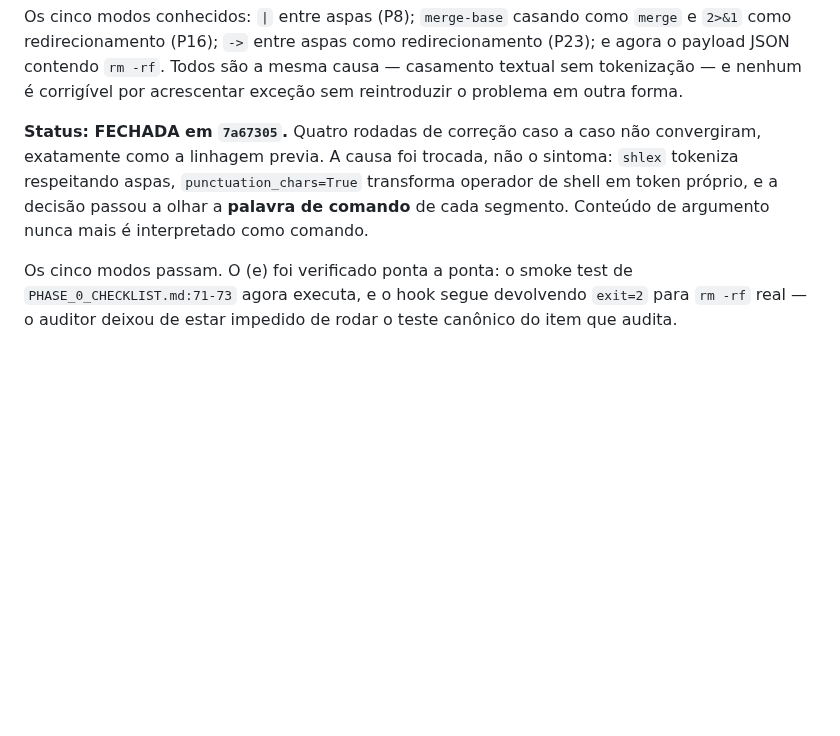
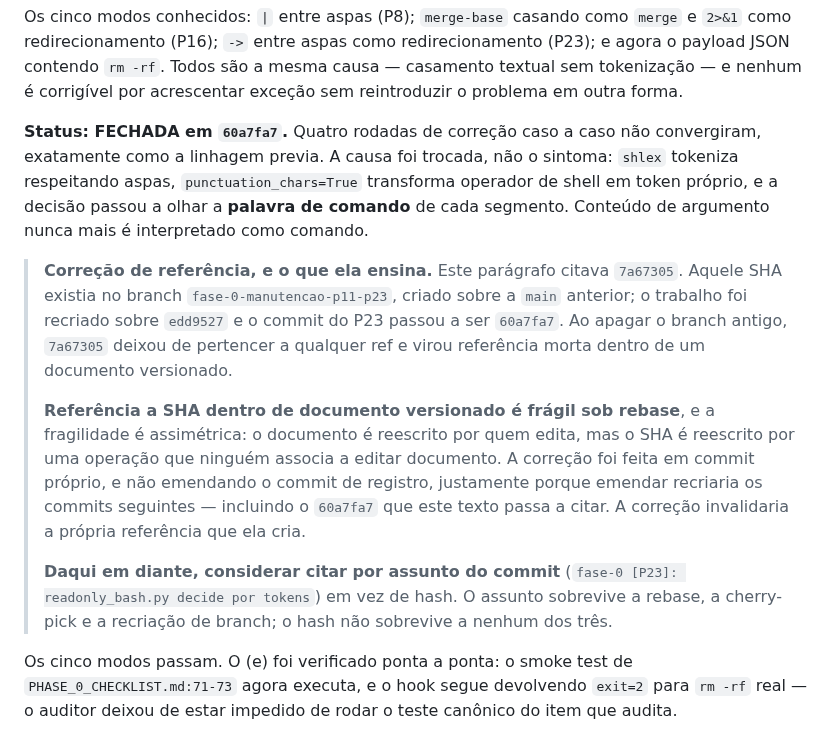
Before and after one commit to oflavioc/aurora-cyber-range, a Markdown page: docs/progress/fase_0.md, the part around the change. Drawn GitHub-style; blank space fills up the shorter version.

Commit message:
fase-0: corrige referencia de SHA morta no registro do P23
O paragrafo citava 7a67305, commit do branch fase-0-manutencao-p11-p23, criado
sobre a main anterior. O trabalho foi recriado sobre edd9527 e o commit do P23
passou a ser 60a7fa7; ao apagar o branch antigo, 7a67305 deixou de pertencer a
qualquer ref e virou referencia morta dentro de documento versionado.

Commit proprio, nao emenda: emendar o commit de registro recriaria os commits
seguintes, incluindo o 60a7fa7 que o texto passa a citar. A correcao
invalidaria a propria referencia que ela cria.

Registra a licao junto da correcao: referencia a SHA em documento versionado e
fragil sob rebase, e a fragilidade e assimetrica — o documento e reescrito por
quem edita, mas o SHA e reescrito por uma operacao que ninguem associa a editar
documento. Daqui em diante, considerar citar por assunto do commit: o assunto
sobrevive a rebase, cherry-pick e recriacao de branch; o hash nao sobrevive a
nenhum dos tres.

Co-Authored-By: Claude Opus 5 <noreply@anthropic.com>

```diff
--- a/docs/progress/fase_0.md
+++ b/docs/progress/fase_0.md
@@ -785,7 +785,13 @@ O auditor está estruturalmente impedido de executar o teste canônico do item 4
 
 Os cinco modos conhecidos: `|` entre aspas (P8); `merge-base` casando como `merge` e `2>&1` como redirecionamento (P16); `->` entre aspas como redirecionamento (P23); e agora o payload JSON contendo `rm -rf`. Todos são a mesma causa — casamento textual sem tokenização — e nenhum é corrigível por acrescentar exceção sem reintroduzir o problema em outra forma.
 
-**Status: FECHADA em `7a67305`.** Quatro rodadas de correção caso a caso não convergiram, exatamente como a linhagem previa. A causa foi trocada, não o sintoma: `shlex` tokeniza respeitando aspas, `punctuation_chars=True` transforma operador de shell em token próprio, e a decisão passou a olhar a **palavra de comando** de cada segmento. Conteúdo de argumento nunca mais é interpretado como comando.
+**Status: FECHADA em `60a7fa7`.** Quatro rodadas de correção caso a caso não convergiram, exatamente como a linhagem previa. A causa foi trocada, não o sintoma: `shlex` tokeniza respeitando aspas, `punctuation_chars=True` transforma operador de shell em token próprio, e a decisão passou a olhar a **palavra de comando** de cada segmento. Conteúdo de argumento nunca mais é interpretado como comando.
+
+> **Correção de referência, e o que ela ensina.** Este parágrafo citava `7a67305`. Aquele SHA existia no branch `fase-0-manutencao-p11-p23`, criado sobre a `main` anterior; o trabalho foi recriado sobre `edd9527` e o commit do P23 passou a ser `60a7fa7`. Ao apagar o branch antigo, `7a67305` deixou de pertencer a qualquer ref e virou referência morta dentro de um documento versionado.
+>
+> **Referência a SHA dentro de documento versionado é frágil sob rebase**, e a fragilidade é assimétrica: o documento é reescrito por quem edita, mas o SHA é reescrito por uma operação que ninguém associa a editar documento. A correção foi feita em commit próprio, e não emendando o commit de registro, justamente porque emendar recriaria os commits seguintes — incluindo o `60a7fa7` que este texto passa a citar. A correção invalidaria a própria referência que ela cria.
+>
+> **Daqui em diante, considerar citar por assunto do commit** (`fase-0 [P23]: readonly_bash.py decide por tokens`) em vez de hash. O assunto sobrevive a rebase, a cherry-pick e a recriação de branch; o hash não sobrevive a nenhum dos três.
 
 Os cinco modos passam. O (e) foi verificado ponta a ponta: o smoke test de `PHASE_0_CHECKLIST.md:71-73` agora executa, e o hook segue devolvendo `exit=2` para `rm -rf` real — o auditor deixou de estar impedido de rodar o teste canônico do item que audita.
 
```
